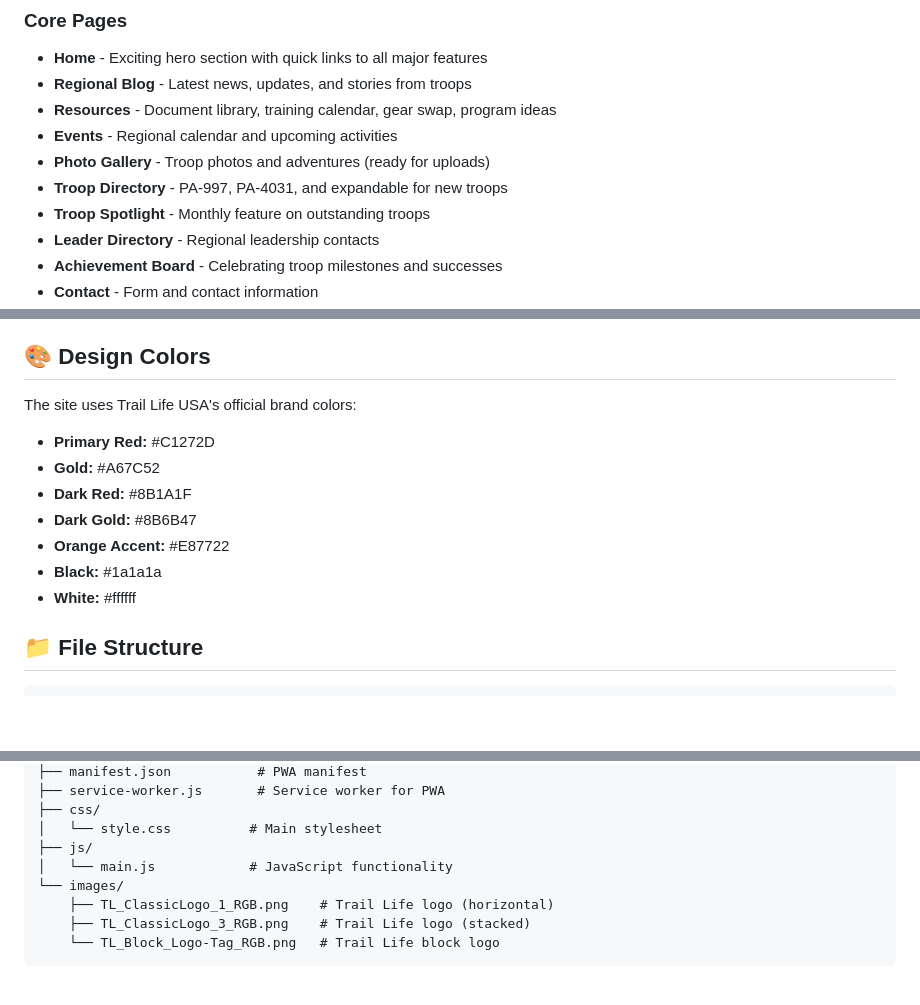
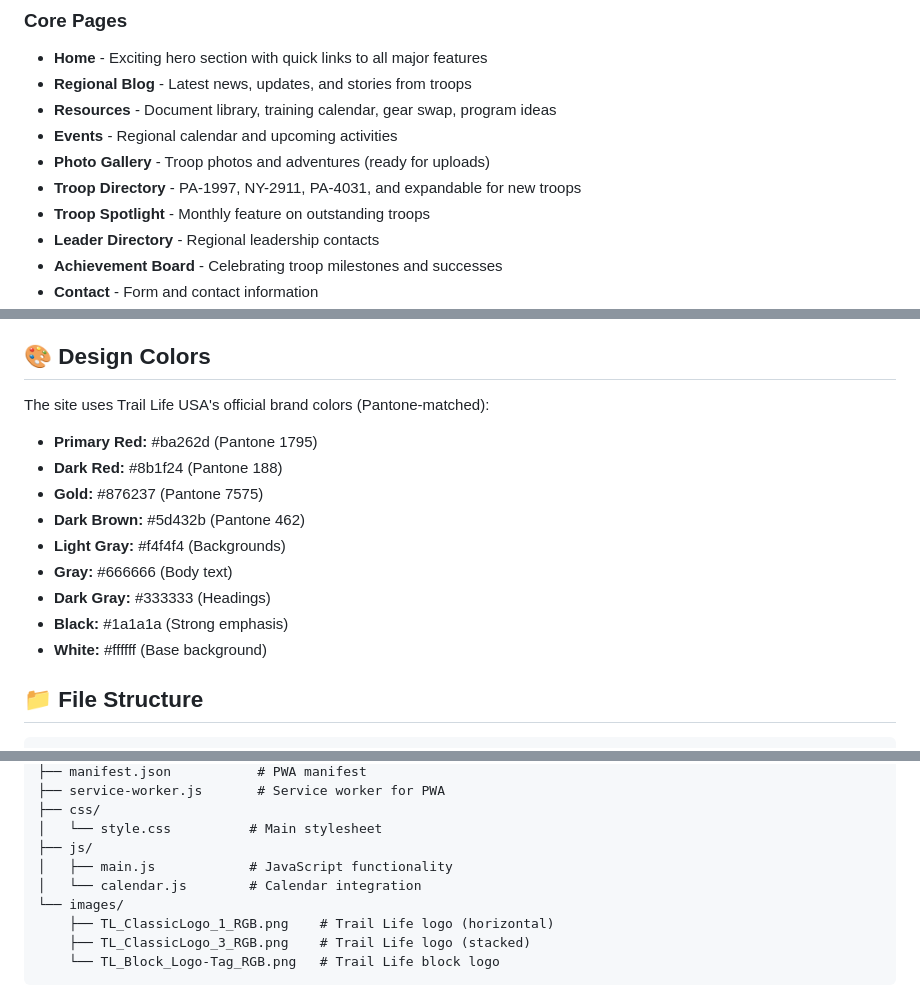
Before and after one commit to StewartJM-dev/Trail-Life-Northern-Tier, a Markdown page: README.md, 3 parts joined by grey strips. GitHub-like rendering; blank space fills up the shorter version.

```diff
--- a/README.md
+++ b/README.md
@@ -14,7 +15,7 @@ This is the official website for the Trail Life USA Northern Tier, designed to c
 - **Resources** - Document library, training calendar, gear swap, program ideas
 - **Events** - Regional calendar and upcoming activities
 - **Photo Gallery** - Troop photos and adventures (ready for uploads)
-- **Troop Directory** - PA-997, PA-4031, and expandable for new troops
+- **Troop Directory** - PA-1997, NY-2911, PA-4031, and expandable for new troops
 - **Troop Spotlight** - Monthly feature on outstanding troops
 - **Leader Directory** - Regional leadership contacts
 - **Achievement Board** - Celebrating troop milestones and successes
@@ -32,14 +33,16 @@ This is the official website for the Trail Life USA Northern Tier, designed to c
 
 ## 🎨 Design Colors
 
-The site uses Trail Life USA's official brand colors:
-- **Primary Red:** #C1272D
-- **Gold:** #A67C52
-- **Dark Red:** #8B1A1F
-- **Dark Gold:** #8B6B47
-- **Orange Accent:** #E87722
-- **Black:** #1a1a1a
-- **White:** #ffffff
+The site uses Trail Life USA's official brand colors (Pantone-matched):
+- **Primary Red:** #ba262d (Pantone 1795)
+- **Dark Red:** #8b1f24 (Pantone 188)
+- **Gold:** #876237 (Pantone 7575)
+- **Dark Brown:** #5d432b (Pantone 462)
+- **Light Gray:** #f4f4f4 (Backgrounds)
+- **Gray:** #666666 (Body text)
+- **Dark Gray:** #333333 (Headings)
+- **Black:** #1a1a1a (Strong emphasis)
+- **White:** #ffffff (Base background)
 
 ## 📁 File Structure
 
@@ -60,7 +63,8 @@ traillife-northern-tier-region/
 ├── css/
 │   └── style.css          # Main stylesheet
 ├── js/
-│   └── main.js            # JavaScript functionality
+│   ├── main.js            # JavaScript functionality
+│   └── calendar.js        # Calendar integration
 └── images/
     ├── TL_ClassicLogo_1_RGB.png    # Trail Life logo (horizontal)
     ├── TL_ClassicLogo_3_RGB.png    # Trail Life logo (stacked)
```
Also changed, not shown: other parts of README.md (+1 -0 lines).
